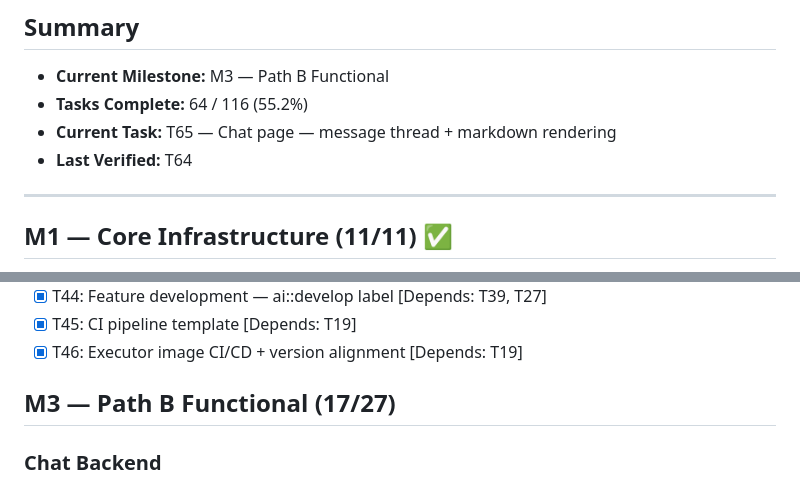
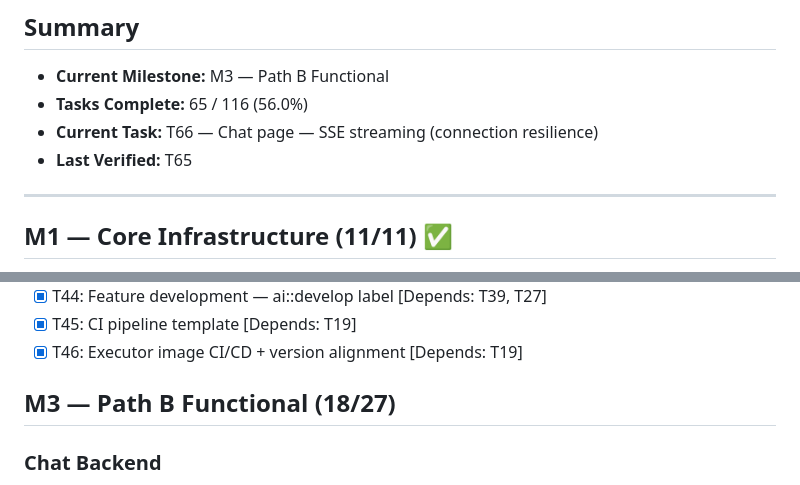
Before and after one commit to bepsvpt/vunnix, a Markdown page: progress.md, 2 parts joined by grey strips. Rendered like a GitHub page.

Commit message:
T65: Complete chat page message thread + markdown rendering
Co-Authored-By: Claude Opus 4.6 <noreply@anthropic.com>

```diff
--- a/progress.md
+++ b/progress.md
@@ -3,9 +3,9 @@
 ## Summary
 
 - **Current Milestone:** M3 — Path B Functional
-- **Tasks Complete:** 64 / 116 (55.2%)
-- **Current Task:** T65 — Chat page — message thread + markdown rendering
-- **Last Verified:** T64
+- **Tasks Complete:** 65 / 116 (56.0%)
+- **Current Task:** T66 — Chat page — SSE streaming (connection resilience)
+- **Last Verified:** T65
 
 ---
 
@@ -81,7 +81,7 @@
 - [x] T45: CI pipeline template [Depends: T19]
 - [x] T46: Executor image CI/CD + version alignment [Depends: T19]
 
-## M3 — Path B Functional (17/27)
+## M3 — Path B Functional (18/27)
 
 ### Chat Backend
 
```
Also changed, not shown: other parts of progress.md (+2 -2 lines).
